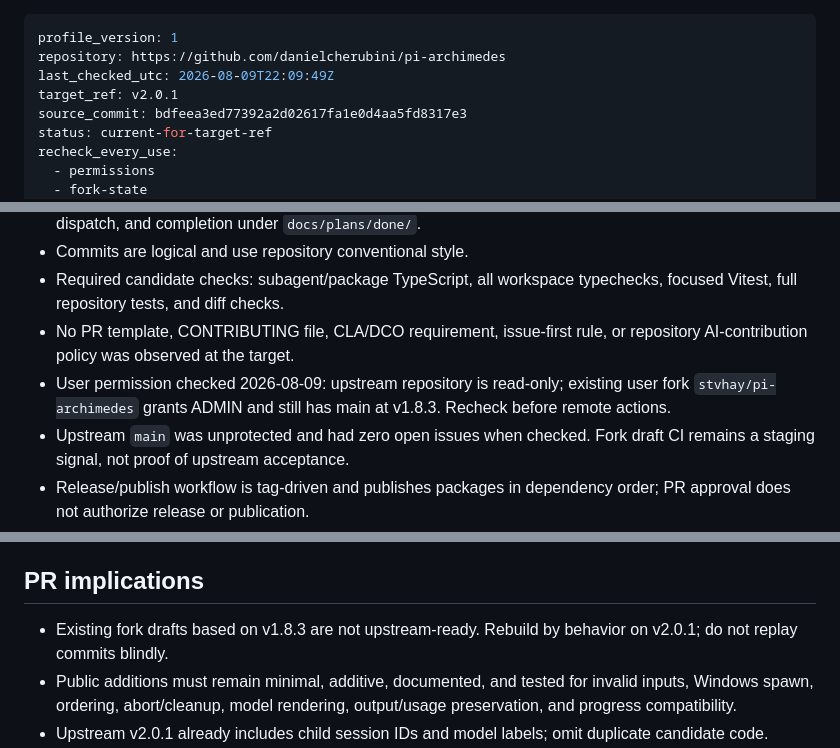
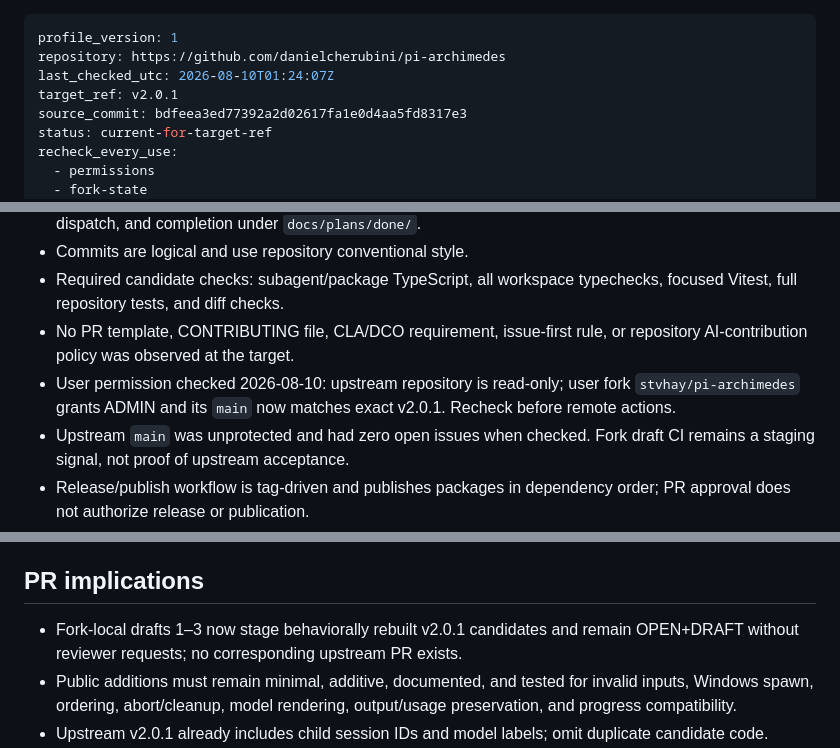
Before and after one commit to stvhay/pi-setup, a Markdown page: .pi/upstream-profiles/github.com--danielcherubini--pi-archimedes.md, 3 parts joined by grey strips. Rendered like a GitHub page.

```diff
--- a/.pi/upstream-profiles/github.com--danielcherubini--pi-archimedes.md
+++ b/.pi/upstream-profiles/github.com--danielcherubini--pi-archimedes.md
@@ -1,7 +1,7 @@
 ---
 profile_version: 1
 repository: https://github.com/danielcherubini/pi-archimedes
-last_checked_utc: 2026-08-09T22:09:49Z
+last_checked_utc: 2026-08-10T01:24:07Z
 target_ref: v2.0.1
 source_commit: bdfeea3ed77392a2d02617fa1e0d4aa5fd8317e3
 status: current-for-target-ref
@@ -63,7 +63,7 @@ source_files:
 - Commits are logical and use repository conventional style.
 - Required candidate checks: subagent/package TypeScript, all workspace typechecks, focused Vitest, full repository tests, and diff checks.
 - No PR template, CONTRIBUTING file, CLA/DCO requirement, issue-first rule, or repository AI-contribution policy was observed at the target.
-- User permission checked 2026-08-09: upstream repository is read-only; existing user fork `stvhay/pi-archimedes` grants ADMIN and still has main at v1.8.3. Recheck before remote actions.
+- User permission checked 2026-08-10: upstream repository is read-only; user fork `stvhay/pi-archimedes` grants ADMIN and its `main` now matches exact v2.0.1. Recheck before remote actions.
 - Upstream `main` was unprotected and had zero open issues when checked. Fork draft CI remains a staging signal, not proof of upstream acceptance.
 - Release/publish workflow is tag-driven and publishes packages in dependency order; PR approval does not authorize release or publication.
 
@@ -98,7 +98,7 @@ At exact v2.0.1 on 2026-08-09:
 
 ## PR implications
 
-- Existing fork drafts based on v1.8.3 are not upstream-ready. Rebuild by behavior on v2.0.1; do not replay commits blindly.
+- Fork-local drafts 1–3 now stage behaviorally rebuilt v2.0.1 candidates and remain OPEN+DRAFT without reviewer requests; no corresponding upstream PR exists.
 - Public additions must remain minimal, additive, documented, and tested for invalid inputs, Windows spawn, ordering, abort/cleanup, model rendering, output/usage preservation, and progress compatibility.
 - Upstream v2.0.1 already includes child session IDs and model labels; omit duplicate candidate code.
 - Use repository pnpm commands and keep reviewer-facing PR prose free of pi-setup projection mechanics.
```
Also changed, not shown: .pi/plans/2026-08-09-archimedes-2.0.1-guardrail-stack-design-plan.md (+3 -1 lines).
